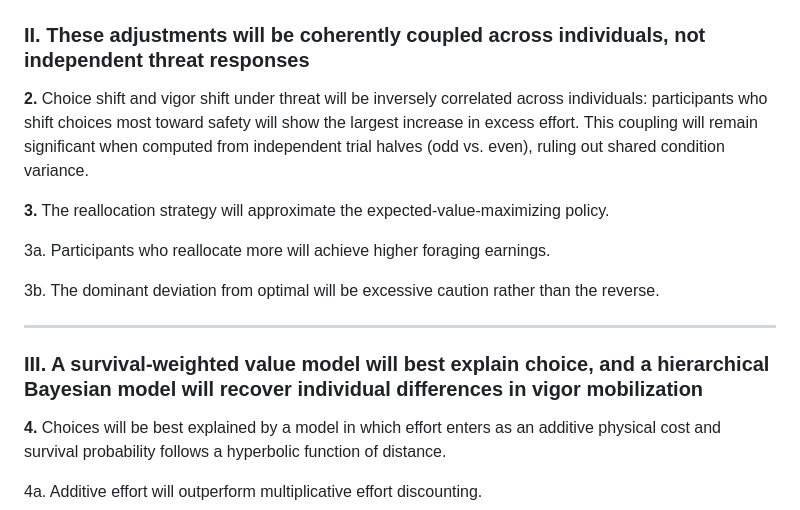
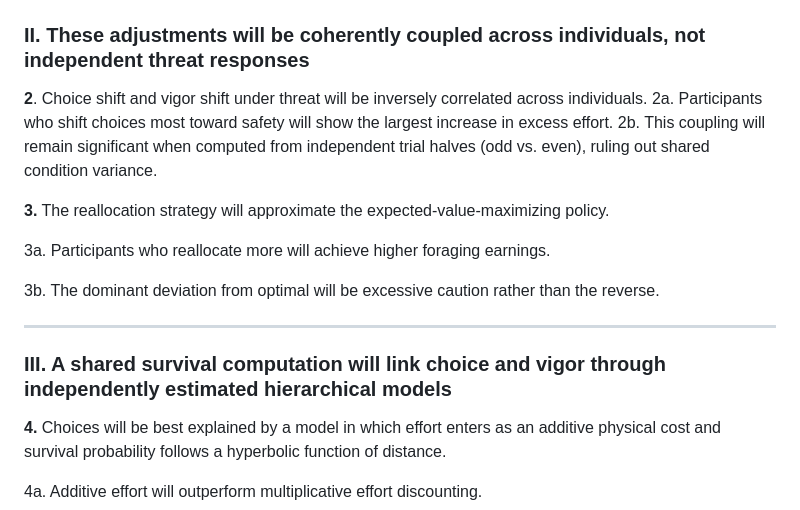
Before and after one commit to nssokada/EffortForagingUnderThreat, a Markdown page: drafts/simple_prereg.md, the part around the change. Drawn GitHub-style.

Commit message:
Section III: 'shared survival computation linking choice and vigor'
Co-Authored-By: Claude Opus 4.6 (1M context) <noreply@anthropic.com>

```diff
--- a/drafts/simple_prereg.md
+++ b/drafts/simple_prereg.md
@@ -28,7 +28,9 @@ Specific hypotheses are as follows:
 
 ### II. These adjustments will be coherently coupled across individuals, not independent threat responses
 
-**2.** Choice shift and vigor shift under threat will be inversely correlated across individuals: participants who shift choices most toward safety will show the largest increase in excess effort. This coupling will remain significant when computed from independent trial halves (odd vs. even), ruling out shared condition variance.
+**2**. Choice shift and vigor shift under threat will be inversely correlated across individuals.
+2a. Participants who shift choices most toward safety will show the largest increase in excess effort.
+2b. This coupling will remain significant when computed from independent trial halves (odd vs. even), ruling out shared condition variance.
 
 **3.** The reallocation strategy will approximate the expected-value-maximizing policy.
 
@@ -38,7 +40,7 @@ Specific hypotheses are as follows:
 
 ---
 
-### III. A survival-weighted value model will best explain choice, and a hierarchical Bayesian model will recover individual differences in vigor mobilization
+### III. A shared survival computation will link choice and vigor through independently estimated hierarchical models
 
 **4.** Choices will be best explained by a model in which effort enters as an additive physical cost and survival probability follows a hyperbolic function of distance.
 
```
